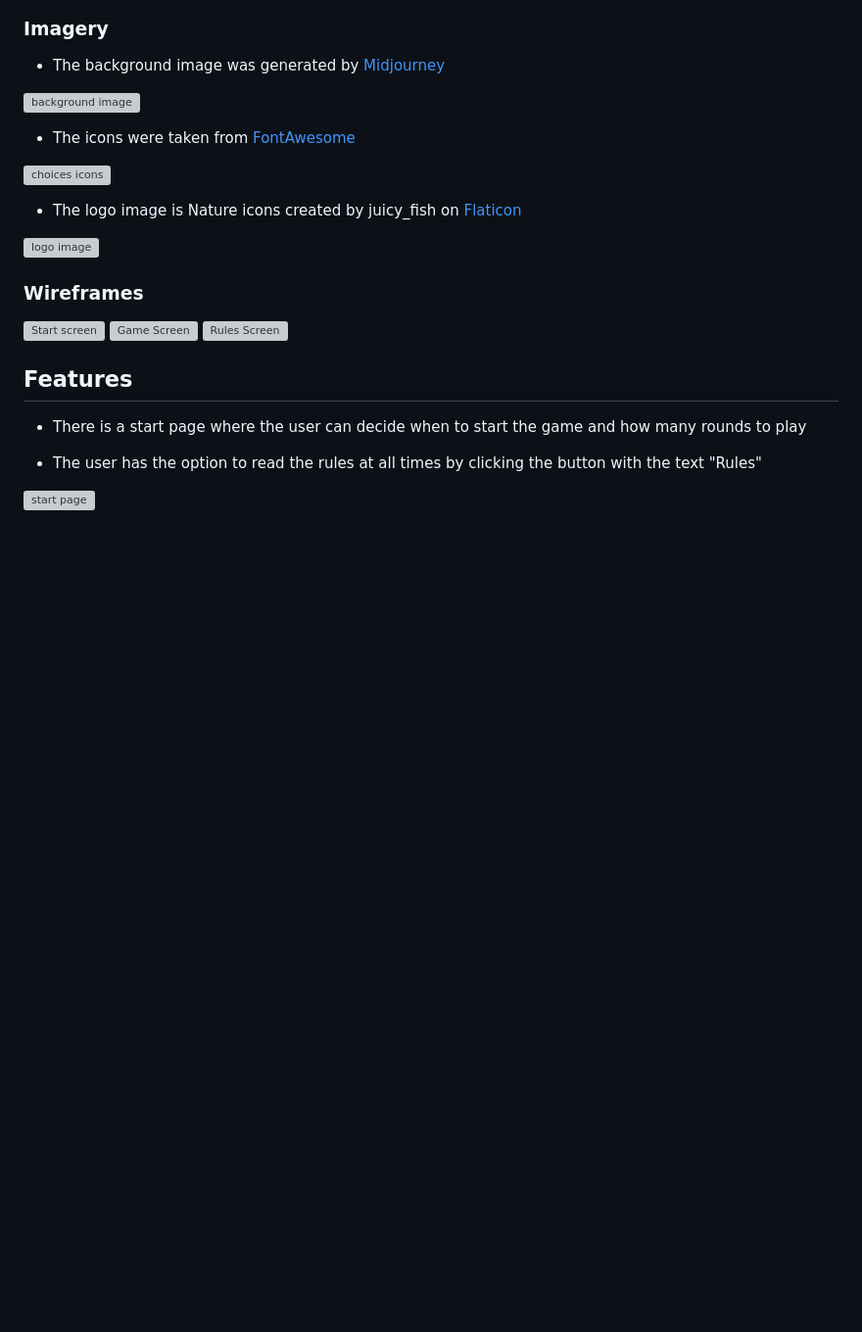
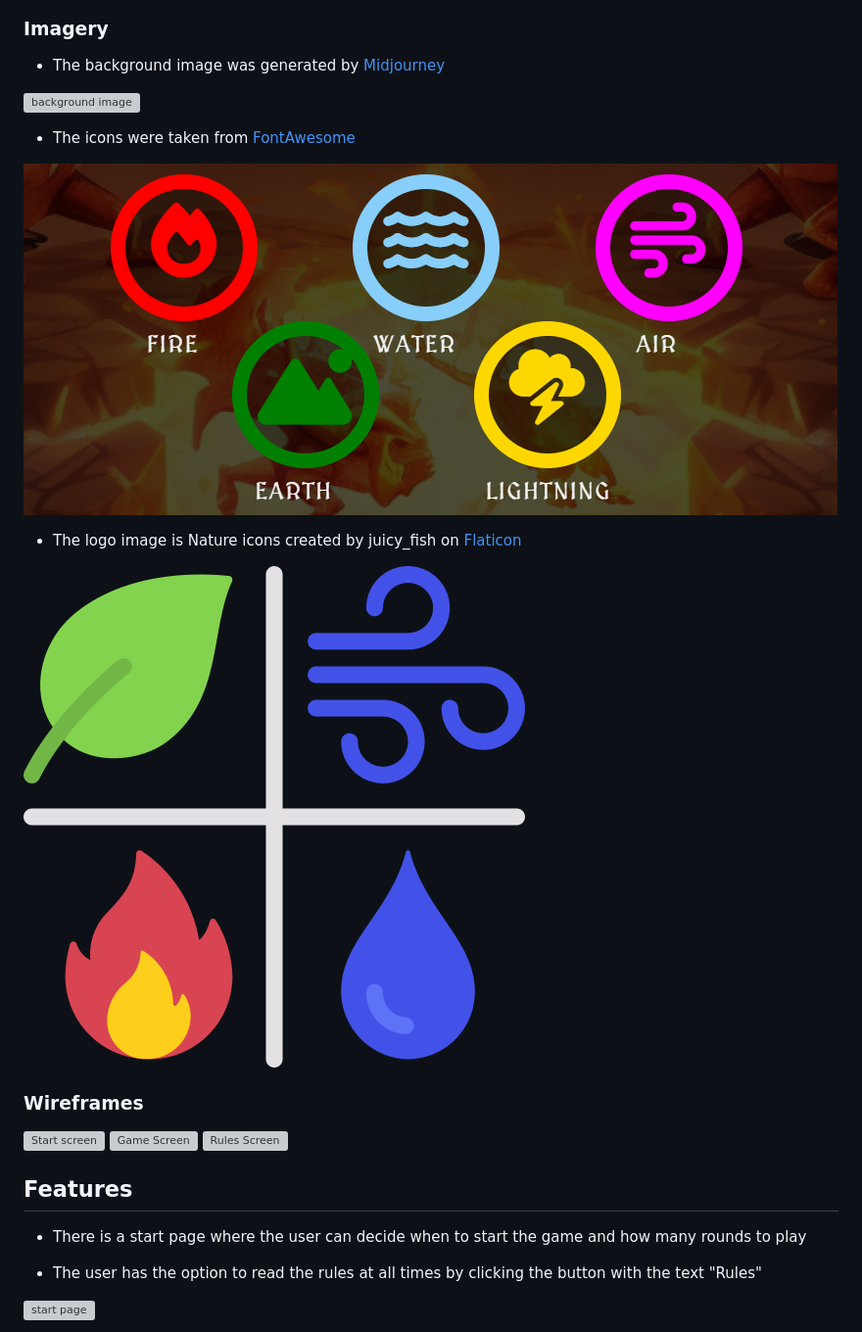
Before and after one commit to ispeakfishlanguage/elementalBattle, a Markdown page: README.md, the part around one of its changes. Shown at 98% size. Rendered like a GitHub page; blank space fills up the shorter version; grey boxes are pictures that could not be loaded.

Commit message:
fix broken image links on readme

```diff
--- a/README.md
+++ b/README.md
@@ -149,11 +149,11 @@ I used googles font MedievalSharp as the main font with Cursive as backup in cas
 
 * The icons were taken from [FontAwesome](https://fontawesome.com/)
 
-![choices icons](documentation\images\choices_icons.png)
+![choices icons](documentation/images/choices_icons.png)
 
 * The logo image is Nature icons created by juicy_fish on [Flaticon](https://www.flaticon.com/free-icons/nature)
 
-![logo image](assets\images\logo.png)
+![logo image](assets/images/logo.png)
 
 ### Wireframes
 
```
Also changed, not shown: other parts of README.md (+1 -1 lines).
